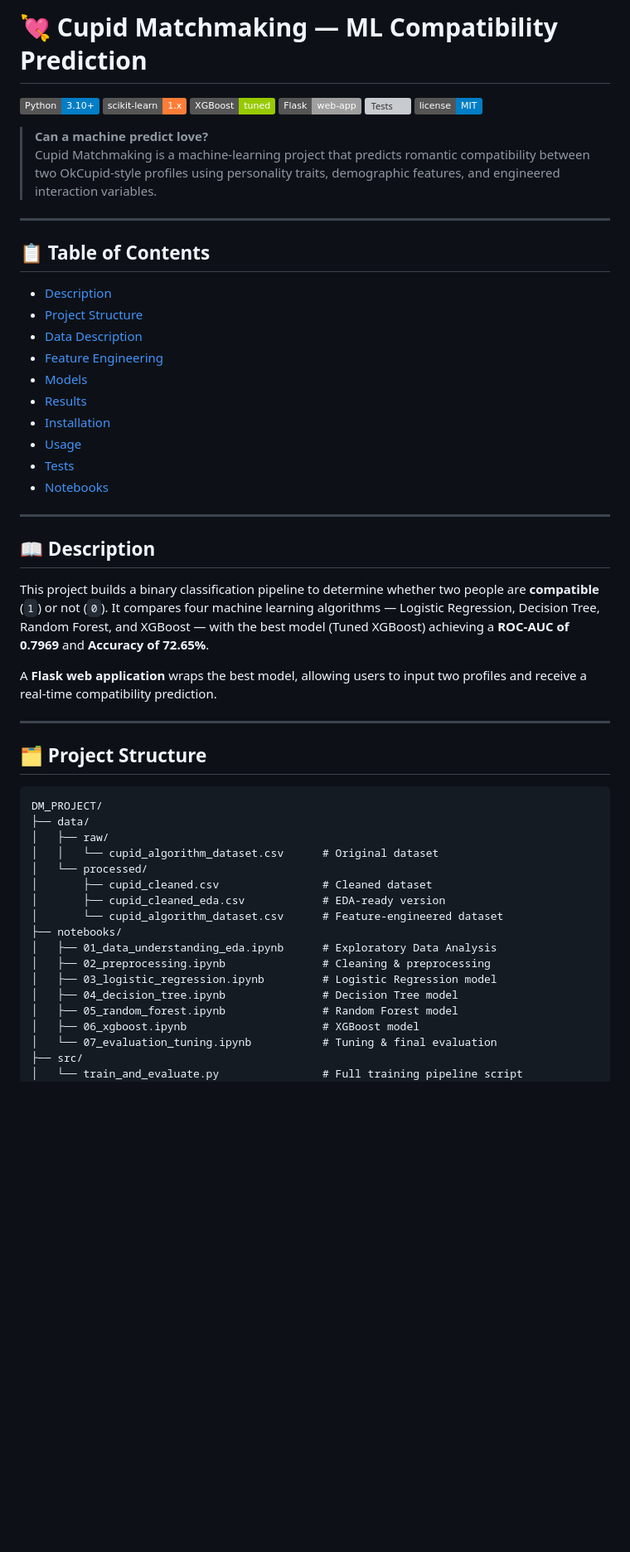
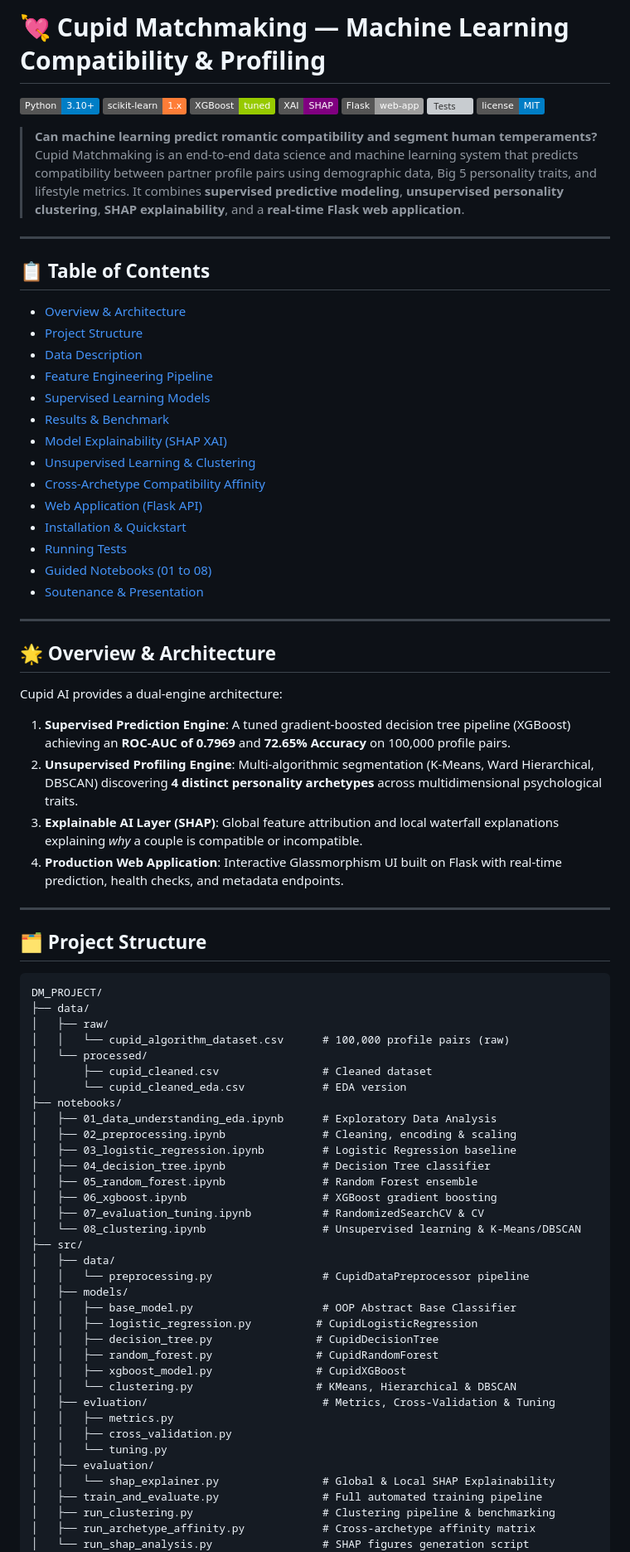
Before and after one commit to khaldamin/DM_PROJECT, a Markdown page: README.md, the part around one of its changes. Shown at 83% size. Rendered like a GitHub page; badges without logos; blank space fills up the shorter version; grey boxes are pictures that could not be loaded.

Commit message:
docs: finalize full documentation package with soutenance slides, SHAP XAI and cross-affinity matrix

```diff
--- a/README.md
+++ b/README.md
@@ -1,37 +1,44 @@
-# 💘 Cupid Matchmaking — ML Compatibility Prediction
+# 💘 Cupid Matchmaking — Machine Learning Compatibility & Profiling
 
 ![Python](https://img.shields.io/badge/Python-3.10%2B-blue?logo=python)
 ![scikit-learn](https://img.shields.io/badge/scikit--learn-1.x-orange?logo=scikit-learn)
 ![XGBoost](https://img.shields.io/badge/XGBoost-tuned-green)
+![SHAP](https://img.shields.io/badge/XAI-SHAP-purple)
 ![Flask](https://img.shields.io/badge/Flask-web--app-lightgrey?logo=flask)
-![Tests](https://img.shields.io/badge/tests-34%2F34%20passing-brightgreen)
+![Tests](https://img.shields.io/badge/tests-36%2F36%20passing-brightgreen)
 ![License](https://img.shields.io/badge/license-MIT-blue)
 
-> **Can a machine predict love?**
-> Cupid Matchmaking is a machine-learning project that predicts romantic compatibility between two OkCupid-style profiles using personality traits, demographic features, and engineered interaction variables.
+> **Can machine learning predict romantic compatibility and segment human temperaments?**
+> Cupid Matchmaking is an end-to-end data science and machine learning system that predicts compatibility between partner profile pairs using demographic data, Big 5 personality traits, and lifestyle metrics. It combines **supervised predictive modeling**, **unsupervised personality clustering**, **SHAP explainability**, and a **real-time Flask web application**.
 
 ---
 
 ## 📋 Table of Contents
 
-- [Description](#description)
-- [Project Structure](#project-structure)
-- [Data Description](#data-description)
-- [Feature Engineering](#feature-engineering)
-- [Models](#models)
-- [Results](#results)
-- [Installation](#installation)
-- [Usage](#usage)
-- [Tests](#tests)
-- [Notebooks](#notebooks)
+- [Overview & Architecture](#-overview--architecture)
+- [Project Structure](#-project-structure)
+- [Data Description](#-data-description)
+- [Feature Engineering Pipeline](#-feature-engineering-pipeline)
+- [Supervised Learning Models](#-supervised-learning-models)
+- [Results & Benchmark](#-results--benchmark)
+- [Model Explainability (SHAP XAI)](#-model-explainability-shap-xai)
+- [Unsupervised Learning & Clustering](#-unsupervised-learning--clustering)
+- [Cross-Archetype Compatibility Affinity](#-cross-archetype-compatibility-affinity)
+- [Web Application (Flask API)](#-web-application-flask-api)
+- [Installation & Quickstart](#-installation--quickstart)
+- [Running Tests](#-running-tests)
+- [Guided Notebooks (01 to 08)](#-guided-notebooks-01-to-08)
+- [Soutenance & Presentation](#-soutenance--presentation)
 
 ---
 
-## 📖 Description
+## 🌟 Overview & Architecture
 
-This project builds a binary classification pipeline to determine whether two people are **compatible** (`1`) or not (`0`). It compares four machine learning algorithms — Logistic Regression, Decision Tree, Random Forest, and XGBoost — with the best model (Tuned XGBoost) achieving a **ROC-AUC of 0.7969** and **Accuracy of 72.65%**.
-
-A **Flask web application** wraps the best model, allowing users to input two profiles and receive a real-time compatibility prediction.
+Cupid AI provides a dual-engine architecture:
+1. **Supervised Prediction Engine**: A tuned gradient-boosted decision tree pipeline (XGBoost) achieving an **ROC-AUC of 0.7969** and **72.65% Accuracy** on 100,000 profile pairs.
+2. **Unsupervised Profiling Engine**: Multi-algorithmic segmentation (K-Means, Ward Hierarchical, DBSCAN) discovering **4 distinct personality archetypes** across multidimensional psychological traits.
+3. **Explainable AI Layer (SHAP)**: Global feature attribution and local waterfall explanations explaining *why* a couple is compatible or incompatible.
+4. **Production Web Application**: Interactive Glassmorphism UI built on Flask with real-time prediction, health checks, and metadata endpoints.
 
 ---
 
@@ -41,19 +48,37 @@ A **Flask web application** wraps the best model, allowing users to input two pr
 DM_PROJECT/
 ├── data/
 │   ├── raw/
-│   │   └── cupid_algorithm_dataset.csv      # Original dataset
+│   │   └── cupid_algorithm_dataset.csv      # 100,000 profile pairs (raw)
 │   └── processed/
 │       ├── cupid_cleaned.csv                # Cleaned dataset
-│       ├── cupid_cleaned_eda.csv            # EDA-ready version
-│       └── cupid_algorithm_dataset.csv      # Feature-engineered dataset
+│       └── cupid_cleaned_eda.csv            # EDA version
 ├── notebooks/
 │   ├── 01_data_understanding_eda.ipynb      # Exploratory Data Analysis
-│   ├── 02_preprocessing.ipynb               # Cleaning & preprocessing
-│   ├── 03_logistic_regression.ipynb         # Logistic Regression model
-│   ├── 04_decision_tree.ipynb               # Decision Tree model
-│   ├── 05_random_forest.ipynb               # Random Forest model
-│   ├── 06_xgboost.ipynb                     # XGBoost model
-│   └── 07_evaluation_tuning.ipynb           # Tuning & final evaluation
+│   ├── 02_preprocessing.ipynb               # Cleaning, encoding & scaling
+│   ├── 03_logistic_regression.ipynb         # Logistic Regression baseline
+│   ├── 04_decision_tree.ipynb               # Decision Tree classifier
+│   ├── 05_random_forest.ipynb               # Random Forest ensemble
+│   ├── 06_xgboost.ipynb                     # XGBoost gradient boosting
+│   ├── 07_evaluation_tuning.ipynb           # RandomizedSearchCV & CV
+│   └── 08_clustering.ipynb                  # Unsupervised learning & K-Means/DBSCAN
 ├── src/
-│   └── train_and_evaluate.py                # Full training pipeline script
+│   ├── data/
+│   │   └── preprocessing.py                 # CupidDataPreprocessor pipeline
+│   ├── models/
+│   │   ├── base_model.py                    # OOP Abstract Base Classifier
+│   │   ├── logistic_regression.py          # CupidLogisticRegression
+│   │   ├── decision_tree.py                # CupidDecisionTree
+│   │   ├── random_forest.py                # CupidRandomForest
+│   │   ├── xgboost_model.py                # CupidXGBoost
+│   │   └── clustering.py                   # KMeans, Hierarchical & DBSCAN
+│   ├── evluation/                           # Metrics, Cross-Validation & Tuning
+│   │   ├── metrics.py
+│   │   ├── cross_validation.py
+│   │   └── tuning.py
+│   ├── evaluation/
+│   │   └── shap_explainer.py                # Global & Local SHAP Explainability
+│   ├── train_and_evaluate.py                # Full automated training pipeline
+│   ├── run_clustering.py                    # Clustering pipeline & benchmarking
+│   ├── run_archetype_affinity.py            # Cross-archetype affinity matrix
+│   └── run_shap_analysis.py                 # SHAP figures generation script
 ├── results/
```
Also changed, not shown: other parts of README.md (+145 -169 lines), rapport_final.md (+42 -11 lines), slides_soutenance.md (added, +176 -0 lines).
